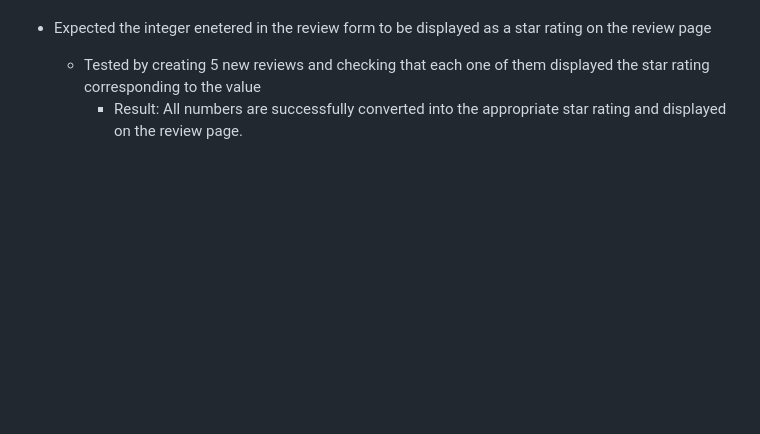
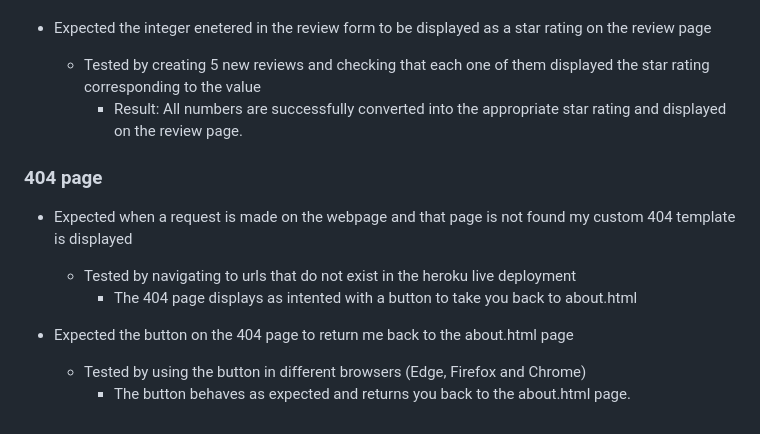
Before and after one commit to ALVIN02-ui/NeonDemonPortfolioProject4, a Markdown page: TESTING.MD, the part around the change. GitHub-like rendering; blank space fills up the shorter version.

Commit message:
add 404 section to the testing README file, concluding the tests performed for this website

```diff
--- a/TESTING.MD
+++ b/TESTING.MD
@@ -175,3 +175,13 @@ The functionality performs exactly the same on every single one of these pages,
 - Expected the integer enetered in the review form to be displayed as a star rating on the review page
   - Tested by creating 5 new reviews and checking that each one of them displayed the star rating corresponding to the value
     - Result: All numbers are successfully converted into the appropriate star rating and displayed on the review page.
+
+### 404 page
+
+- Expected when a request is made on the webpage and that page is not found my custom 404 template is displayed
+  - Tested by navigating to urls that do not exist in the heroku live deployment
+    - The 404 page displays as intented with a button to take you back to about.html
+
+- Expected the button on the 404 page to return me back to the about.html page
+  - Tested by using the button in different browsers (Edge, Firefox and Chrome)
+    - The button behaves as expected and returns you back to the about.html page.
```
